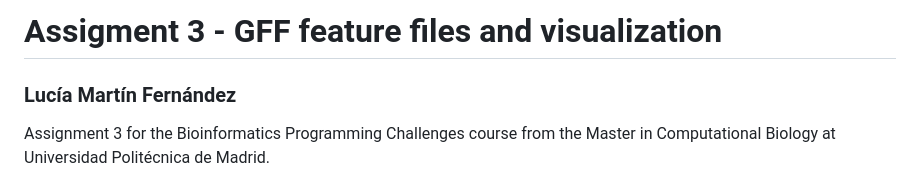
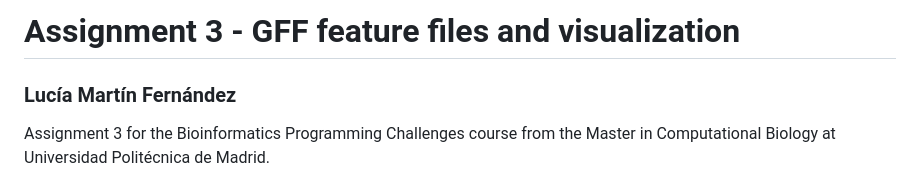
Before and after one commit to luciamartinf/AssignmentAnswers, a Markdown page: Assignment3/README.md, the part around the change. GitHub-like rendering.

```diff
--- a/Assignment3/README.md
+++ b/Assignment3/README.md
@@ -1,4 +1,4 @@
-# Assigment 3 - GFF feature files and visualization
+# Assignment 3 - GFF feature files and visualization
 
 ### Lucía Martín Fernández
 
```
